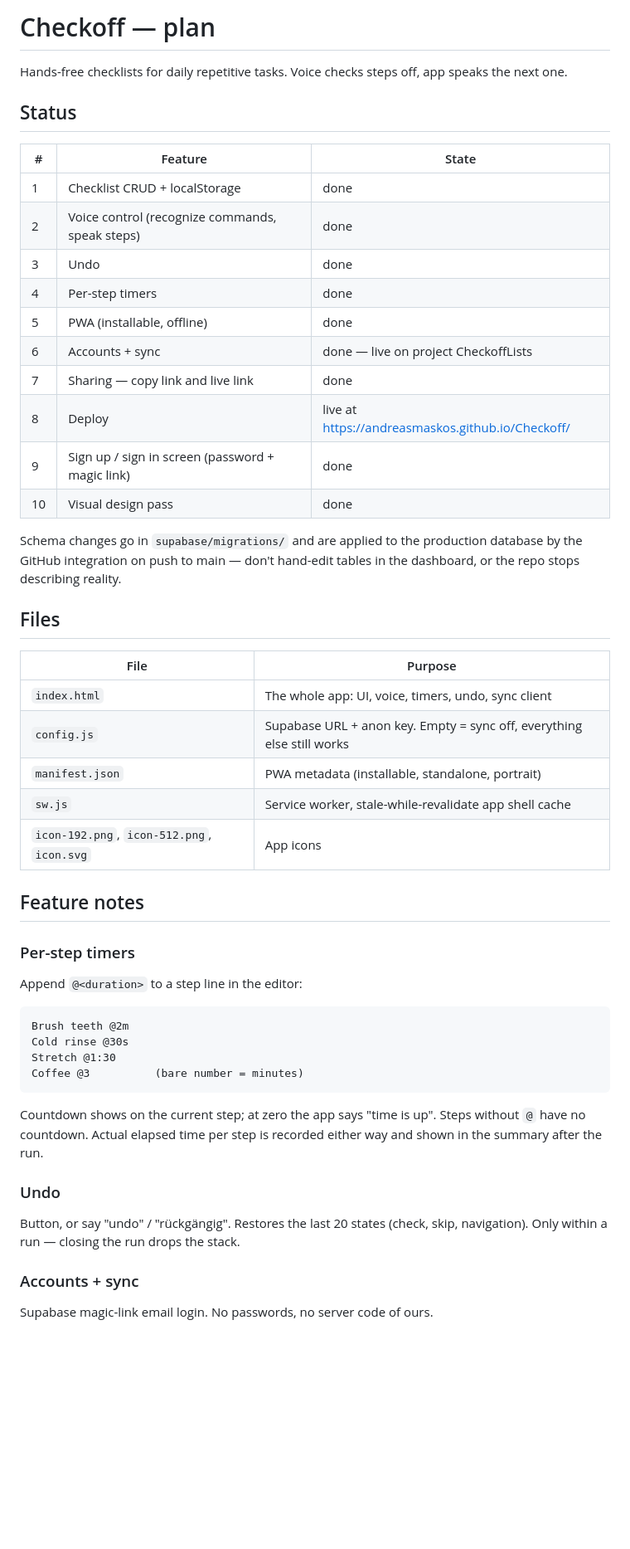
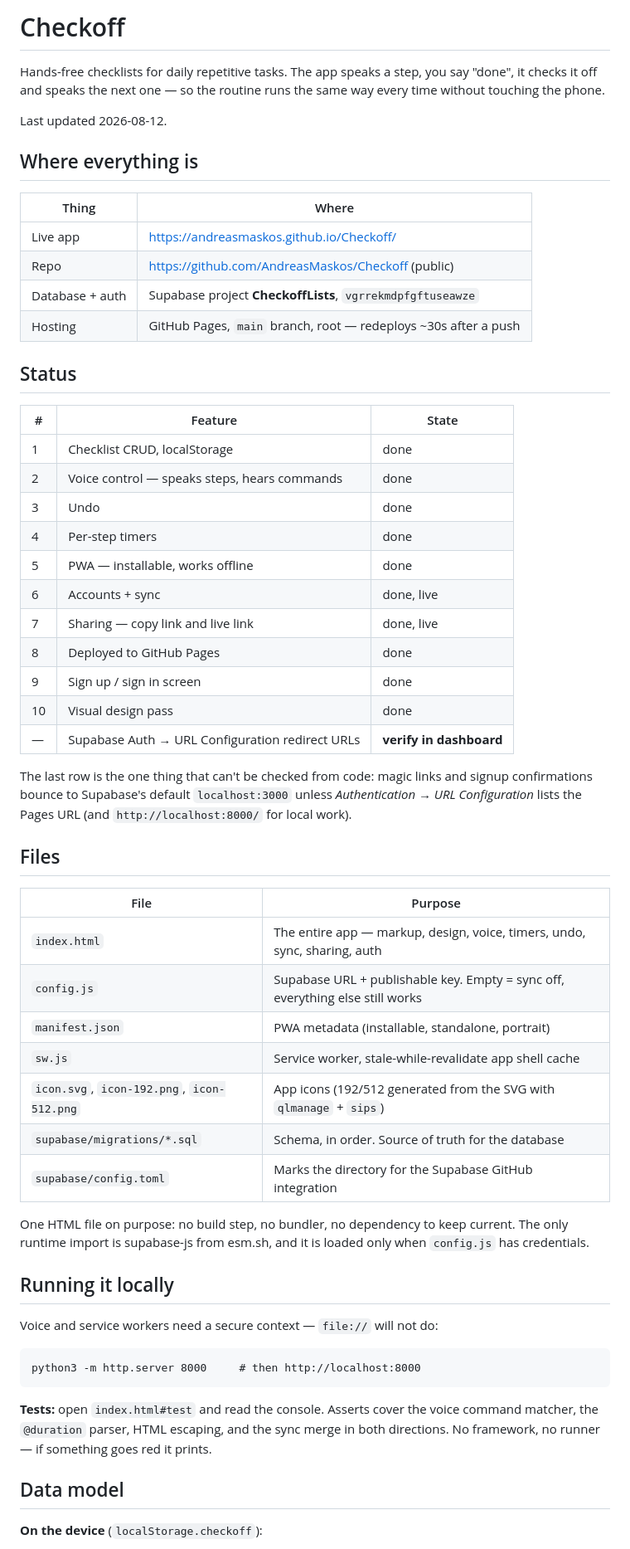
Before and after one commit to AndreasMaskos/Checkoff, a Markdown page: plan.md, the part around one of its changes. Shown at 83% size. Rendered like a GitHub page; blank space fills up the shorter version.

Commit message:
Rewrite plan.md as the full project record
Co-Authored-By: Claude Opus 5 <noreply@anthropic.com>

````diff
--- a/plan.md
+++ b/plan.md
@@ -1,56 +1,70 @@
-# Checkoff — plan
+# Checkoff
 
-Hands-free checklists for daily repetitive tasks. Voice checks steps off, app speaks the next one.
+Hands-free checklists for daily repetitive tasks. The app speaks a step, you say
+"done", it checks it off and speaks the next one — so the routine runs the same
+way every time without touching the phone.
+
+Last updated 2026-08-12.
+
+## Where everything is
+
+| Thing | Where |
+|-------|-------|
+| Live app | https://andreasmaskos.github.io/Checkoff/ |
+| Repo | https://github.com/AndreasMaskos/Checkoff (public) |
+| Database + auth | Supabase project **CheckoffLists**, `vgrrekmdpfgftuseawze` |
+| Hosting | GitHub Pages, `main` branch, root — redeploys ~30s after a push |
 
 ## Status
 
 | # | Feature | State |
 |---|---------|-------|
-| 1 | Checklist CRUD + localStorage | done |
-| 2 | Voice control (recognize commands, speak steps) | done |
+| 1 | Checklist CRUD, localStorage | done |
+| 2 | Voice control — speaks steps, hears commands | done |
 | 3 | Undo | done |
 | 4 | Per-step timers | done |
-| 5 | PWA (installable, offline) | done |
-| 6 | Accounts + sync | done — live on project CheckoffLists |
-| 7 | Sharing — copy link and live link | done |
-| 8 | Deploy | live at https://andreasmaskos.github.io/Checkoff/ |
-| 9 | Sign up / sign in screen (password + magic link) | done |
+| 5 | PWA — installable, works offline | done |
+| 6 | Accounts + sync | done, live |
+| 7 | Sharing — copy link and live link | done, live |
+| 8 | Deployed to GitHub Pages | done |
+| 9 | Sign up / sign in screen | done |
 | 10 | Visual design pass | done |
+| — | Supabase Auth → URL Configuration redirect URLs | **verify in dashboard** |
 
-Schema changes go in `supabase/migrations/` and are applied to the production
-database by the GitHub integration on push to main — don't hand-edit tables in
-the dashboard, or the repo stops describing reality.
+The last row is the one thing that can't be checked from code: magic links and
+signup confirmations bounce to Supabase's default `localhost:3000` unless
+*Authentication → URL Configuration* lists the Pages URL (and
+`http://localhost:8000/` for local work).
 
 ## Files
 
 | File | Purpose |
 |------|---------|
-| `index.html` | The whole app: UI, voice, timers, undo, sync client |
-| `config.js` | Supabase URL + anon key. Empty = sync off, everything else still works |
+| `index.html` | The entire app — markup, design, voice, timers, undo, sync, sharing, auth |
+| `config.js` | Supabase URL + publishable key. Empty = sync off, everything else still works |
 | `manifest.json` | PWA metadata (installable, standalone, portrait) |
 | `sw.js` | Service worker, stale-while-revalidate app shell cache |
-| `icon-192.png`, `icon-512.png`, `icon.svg` | App icons |
+| `icon.svg`, `icon-192.png`, `icon-512.png` | App icons (192/512 generated from the SVG with `qlmanage` + `sips`) |
+| `supabase/migrations/*.sql` | Schema, in order. Source of truth for the database |
+| `supabase/config.toml` | Marks the directory for the Supabase GitHub integration |
 
-## Feature notes
+One HTML file on purpose: no build step, no bundler, no dependency to keep
+current. The only runtime import is supabase-js from esm.sh, and it is loaded
+only when `config.js` has credentials.
 
-### Per-step timers
-Append `@<duration>` to a step line in the editor:
+## Running it locally
+
+Voice and service workers need a secure context — `file://` will not do:
 
 ```
-Brush teeth @2m
-Cold rinse @30s
-Stretch @1:30
-Coffee @3          (bare number = minutes)
+python3 -m http.server 8000     # then http://localhost:8000
 ```
 
-Countdown shows on the current step; at zero the app says "time is up". Steps
-without `@` have no countdown. Actual elapsed time per step is recorded either
-way and shown in the summary after the run.
+**Tests:** open `index.html#test` and read the console. Asserts cover the voice
+command matcher, the `@duration` parser, HTML escaping, and the sync merge in
+both directions. No framework, no runner — if something goes red it prints.
 
-### Undo
-Button, or say "undo" / "rückgängig". Restores the last 20 states (check, skip,
-navigation). Only within a run — closing the run drops the stack.
+## Data model
 
-### Accounts + sync
-Supabase magic-link email login. No passwords, no server code of ours.
+**On the device** (`localStorage.checkoff`):
 
````
Also changed, not shown: other parts of plan.md (+139 -77 lines).
